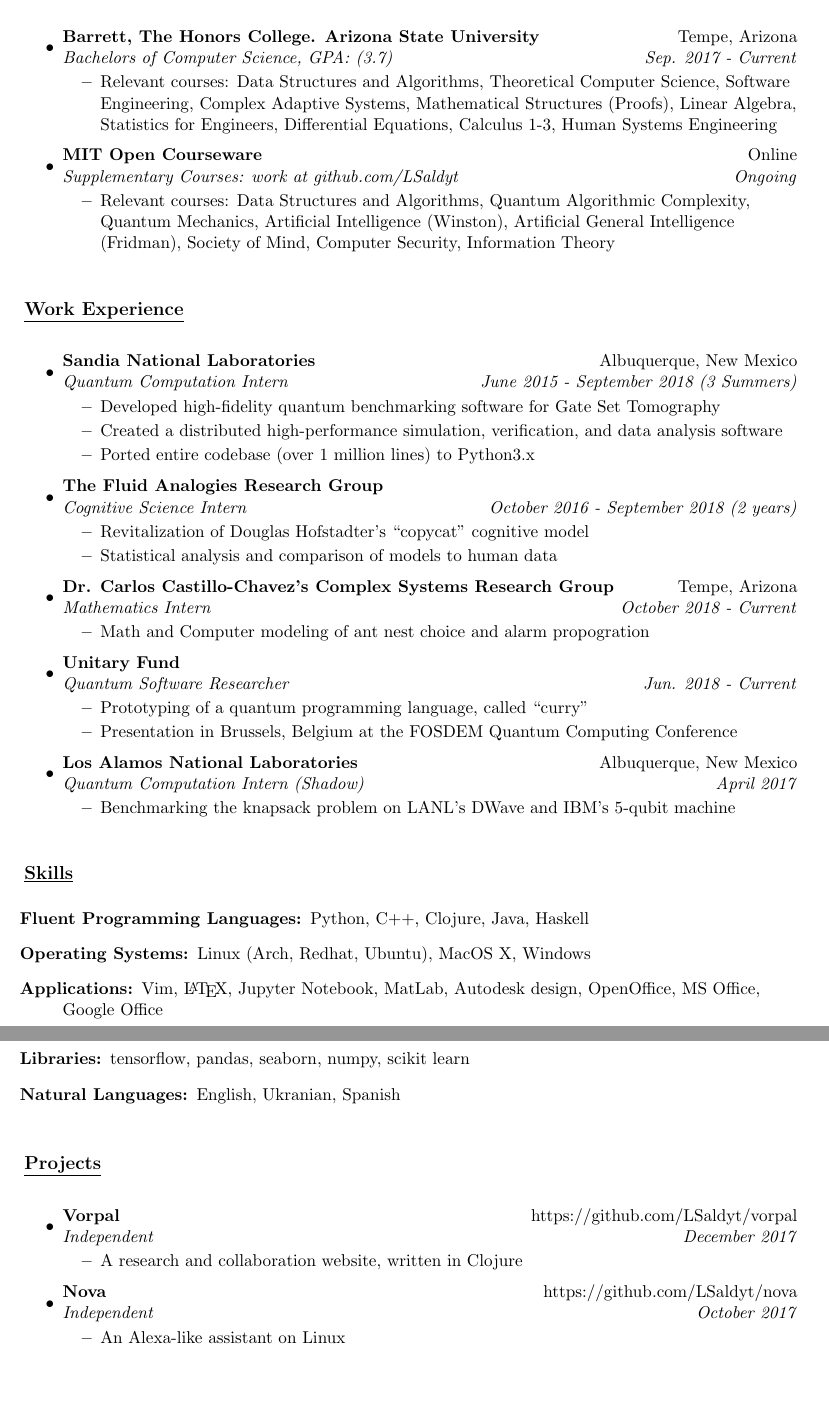
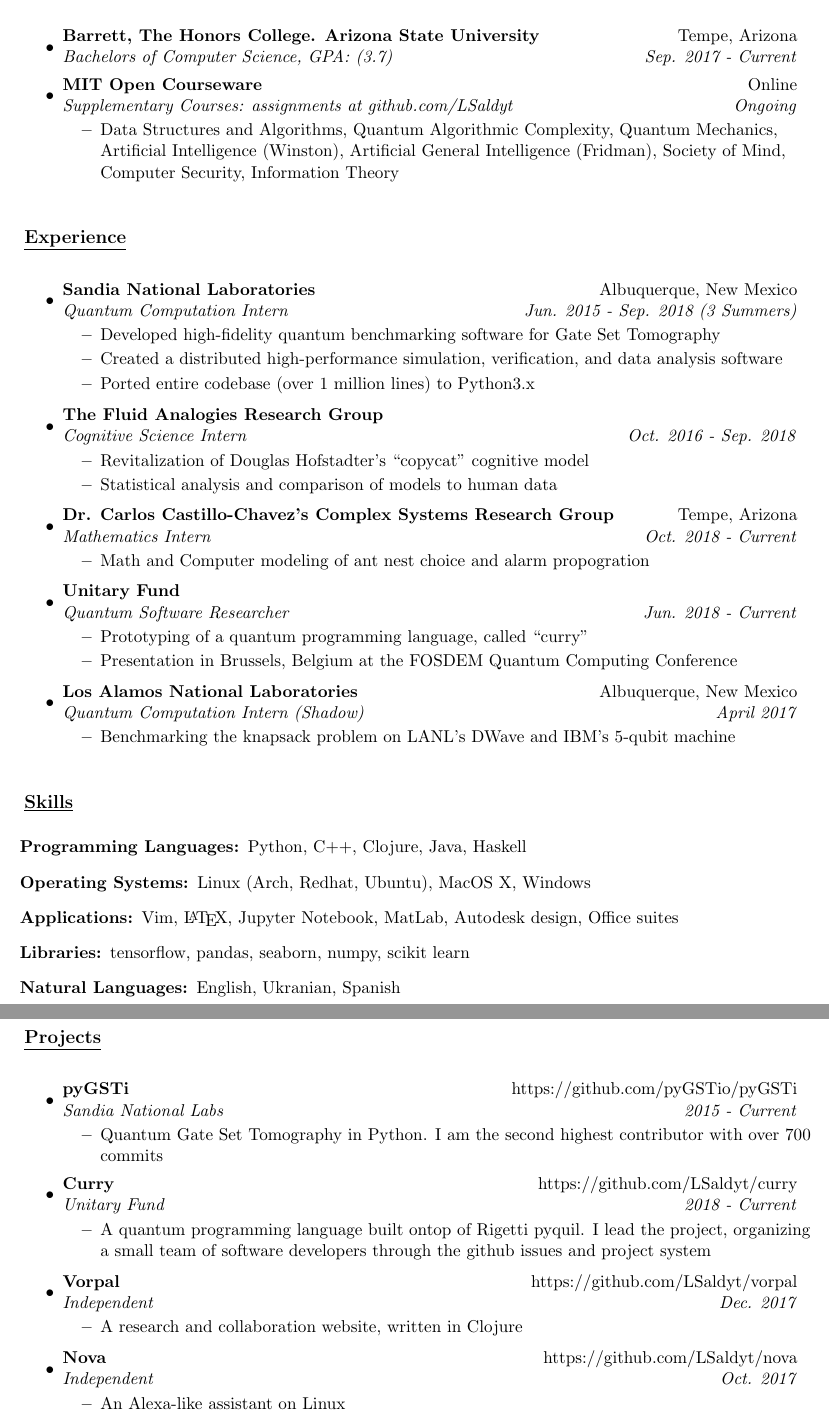
Before and after one commit to LSaldyt/resume-2022, a LaTeX CV (lucas_saldyt_resume.tex): two parts of pages 1 and 2 of 2, joined at a grey line, cut so that both start at the same text, the shorter picture padded with empty space. Compiled offline with pdfLaTeX.

Commit message:
Further polishes resume

```diff
--- a/lucas_saldyt_resume.tex
+++ b/lucas_saldyt_resume.tex
@@ -24,11 +23,8 @@
 \setlength{\oddsidemargin}{-0.25in}
 \setlength{\evensidemargin}{-0.25in}
 %-----------------------------------------------------------
-%\usepackage{fullpage}
 \usepackage{shading}
-\usepackage{lipsum}
 \usepackage{changepage}
-%\textheight=9.0in
 \pagestyle{empty}
 \raggedbottom
 \raggedright
@@ -73,35 +70,35 @@
 \begin{itemize}
 \item
     \ressubheading{Barrett, The Honors College. Arizona State University}{Tempe, Arizona}{Bachelors of Computer Science, GPA: (3.7)}{Sep. 2017 - Current}
-	\begin{itemize}
-            \resitem{Relevant courses: Data Structures and Algorithms, Theoretical Computer Science, Software Engineering, Complex Adaptive Systems, Mathematical Structures (Proofs), Linear Algebra, Statistics for Engineers, Differential Equations, Calculus 1-3, Human Systems Engineering}
-    \end{itemize}
+	% \begin{itemize}
+    %         \resitem{Relevant courses: Data Structures and Algorithms, Theoretical Computer Science, Software Engineering, Complex Adaptive Systems, Mathematical Structures (Proofs), Linear Algebra, Statistics for Engineers, Differential Equations, Calculus 1-3, Human Systems Engineering}
+    % \end{itemize}
 
 \item
-    \ressubheading{MIT Open Courseware}{Online}{Supplementary Courses: work at github.com/LSaldyt}{Ongoing}
+    \ressubheading{MIT Open Courseware}{Online}{Supplementary Courses: assignments at github.com/LSaldyt}{Ongoing}
 	\begin{itemize}
-            \resitem{Relevant courses: Data Structures and Algorithms, Quantum Algorithmic Complexity, Quantum Mechanics, Artificial Intelligence (Winston), Artificial General Intelligence (Fridman), Society of Mind, Computer Security, Information Theory}
+            \resitem{Data Structures and Algorithms, Quantum Algorithmic Complexity, Quantum Mechanics, Artificial Intelligence (Winston), Artificial General Intelligence (Fridman), Society of Mind, Computer Security, Information Theory}
 	\end{itemize}
 
 \end{itemize}
 
-\resheading{Work Experience}
+\resheading{Experience}
 \begin{itemize}
  \item
-     \ressubheading{Sandia National Laboratories}{Albuquerque, New Mexico}{Quantum Computation Intern}{June 2015 - September 2018 (3 Summers)}
+     \ressubheading{Sandia National Laboratories}{Albuquerque, New Mexico}{Quantum Computation Intern}{Jun. 2015 - Sep. 2018 (3 Summers)}
  	\begin{itemize}
         \resitem{Developed high-fidelity quantum benchmarking software for Gate Set Tomography}
  		\resitem{Created a distributed high-performance simulation, verification, and data analysis software}
         \resitem{Ported entire codebase (over 1 million lines) to Python3.x}
  	\end{itemize}
  \item
-     \ressubheading{The Fluid Analogies Research Group}{}{Cognitive Science Intern}{October 2016 - September 2018 (2 years)}
+     \ressubheading{The Fluid Analogies Research Group}{}{Cognitive Science Intern}{Oct. 2016 - Sep. 2018}
  	\begin{itemize}
  		\resitem{Revitalization of Douglas Hofstadter's ``copycat'' cognitive model}
  		\resitem{Statistical analysis and comparison of models to human data}
  	\end{itemize}
  \item
-     \ressubheading{Dr. Carlos Castillo-Chavez's Complex Systems Research Group}{Tempe, Arizona}{Mathematics Intern}{October 2018 - Current}
+     \ressubheading{Dr. Carlos Castillo-Chavez's Complex Systems Research Group}{Tempe, Arizona}{Mathematics Intern}{Oct. 2018 - Current}
  	\begin{itemize}
  		\resitem{Math and Computer modeling of ant nest choice and alarm propogration}
  	\end{itemize}
@@ -131,12 +128,12 @@
 \resheading{Skills}
 
 \begin{description}
-    \item[Fluent Programming Languages:]
+    \item[Programming Languages:]
         Python, C++, Clojure, Java, Haskell
     \item[Operating Systems:]
         Linux (Arch, Redhat, Ubuntu), MacOS X, Windows
     \item[Applications:]
-        Vim, \LaTeX, Jupyter Notebook, MatLab, Autodesk design, OpenOffice, MS Office, Google Office
+        Vim, \LaTeX, Jupyter Notebook, MatLab, Autodesk design, Office suites
     \item[Libraries:]
         tensorflow, pandas, seaborn, numpy, scikit learn
     %% \item[Exposed Languages:] C++, Python\ldots
@@ -150,12 +147,27 @@
 \resheading{Projects}
 \begin{itemize}
 \item
-    \ressubheading{Vorpal}{https://github.com/LSaldyt/vorpal}{Independent}{December 2017}
+    \ressubheading{pyGSTi}{https://github.com/pyGSTio/pyGSTi}{Sandia National Labs}{2015 - Current}
+	\begin{itemize}
+            \resitem{Quantum Gate Set Tomography in Python. I am the second highest contributor with over 700 commits}
+	\end{itemize}
+\item
+    \ressubheading{Curry}{https://github.com/LSaldyt/curry}{Unitary Fund}{2018 - Current}
+	\begin{itemize}
+            \resitem{A quantum programming language built ontop of Rigetti pyquil. I lead the project, organizing a small team of software developers through the github issues and project system}
+	\end{itemize}
+%% \item
+%%     \ressubheading{kuiper}{https://github.com/kuiper/kuiper}{Unitary Fund}{2019 - Current}
+%% 	\begin{itemize}
+%%             \resitem{A ``quantum game'' based off of asteroids}
+%% 	\end{itemize}
+\item
+    \ressubheading{Vorpal}{https://github.com/LSaldyt/vorpal}{Independent}{Dec. 2017}
 	\begin{itemize}
             \resitem{A research and collaboration website, written in Clojure}
 	\end{itemize}
 \item
-    \ressubheading{Nova}{https://github.com/LSaldyt/nova}{Independent}{October 2017}
+    \ressubheading{Nova}{https://github.com/LSaldyt/nova}{Independent}{Oct. 2017}
 	\begin{itemize}
             \resitem{An Alexa-like assistant on Linux}
 	\end{itemize}
```
Also changed, not shown: lucas_saldyt_resume.pdf, lucas_saldyt_resume.tex (8 more changed lines).
